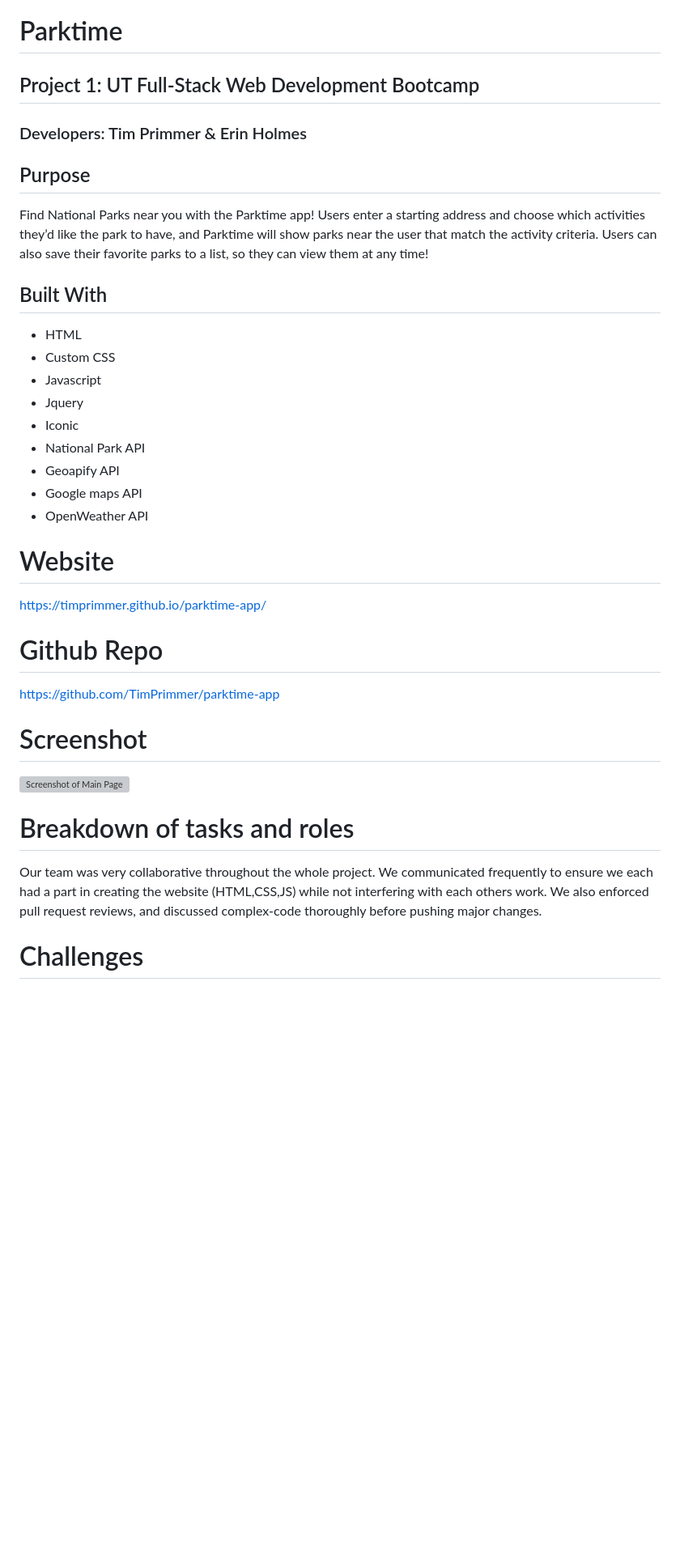
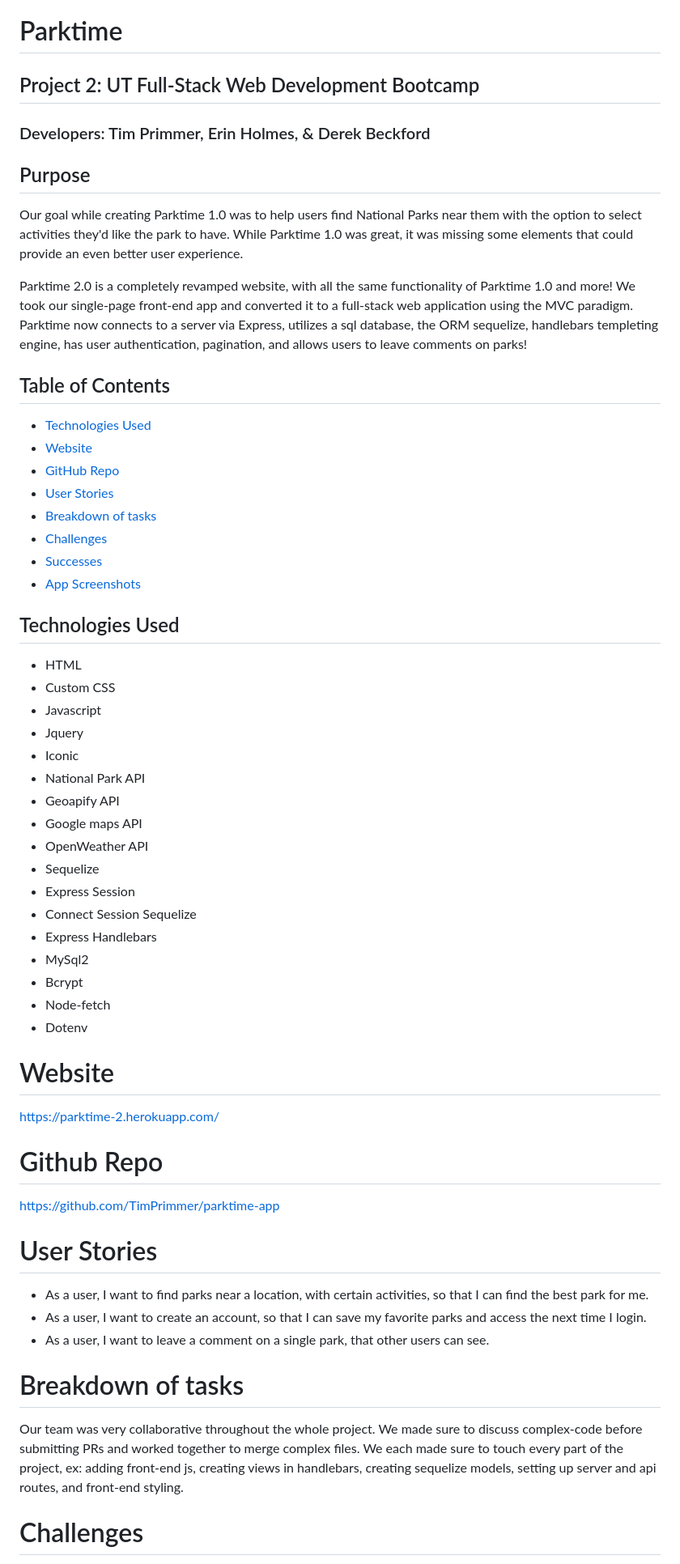
Before and after one commit to TimPrimmer/parktime-app, a Markdown page: README.md, the part around the change printed below. Shown: that part at 81% size. Rendered like a GitHub page; blank space fills up the shorter version; grey boxes are pictures that could not be loaded.

Commit message:
update readme and add new screenshots

```diff
--- a/README.md
+++ b/README.md
@@ -1,11 +1,23 @@
 # Parktime
-## Project 1: UT Full-Stack Web Development Bootcamp
-### Developers: Tim Primmer & Erin Holmes
+## Project 2: UT Full-Stack Web Development Bootcamp
+### Developers: Tim Primmer, Erin Holmes, & Derek Beckford
 
 ## Purpose
-Find National Parks near you with the Parktime app! Users enter a starting address and choose which activities they’d like the park to have, and Parktime will show parks near the user that match the activity criteria. Users can also save their favorite parks to a list, so they can view them at any time!
+Our goal while creating Parktime 1.0 was to help users find National Parks near them with the option to select activities they'd like the park to have. While Parktime 1.0 was great, it was missing some elements that could provide an even better user experience.
 
-## Built With
+Parktime 2.0 is a completely revamped website, with all the same functionality of Parktime 1.0 and more! We took our single-page front-end app and converted it to a full-stack web application using the MVC paradigm. Parktime now connects to a server via Express, utilizes a sql database, the ORM sequelize, handlebars templeting engine, has user authentication, pagination, and allows users to leave comments on parks!
+
+## Table of Contents
+* [Technologies Used](#technologies-used)
+* [Website](#website)
+* [GitHub Repo](#github-repo)
+* [User Stories](#user-stories)
+* [Breakdown of tasks](#breakdown-of-tasks)
+* [Challenges](#challenges)
+* [Successes](#successes)
+* [App Screenshots](#app-screenshots)
+
+## Technologies Used
 * HTML
 * Custom CSS
 * Javascript
@@ -15,16 +27,28 @@ Find National Parks near you with the Parktime app! Users enter a starting addre
 * Geoapify API
 * Google maps API
 * OpenWeather API
+* Sequelize
+* Express Session
+* Connect Session Sequelize
+* Express Handlebars
+* MySql2
+* Bcrypt
+* Node-fetch
+* Dotenv
 
 # Website
-https://timprimmer.github.io/parktime-app/
+https://parktime-2.herokuapp.com/
+
 # Github Repo
 https://github.com/TimPrimmer/parktime-app
 
-# Screenshot
-![Screenshot of Main Page](/assets/imgs/screenshot.png "Main Page")
+# User Stories
+* As a user, I want to find parks near a location, with certain activities, so that I can find the best park for me.
+* As a user, I want to create an account, so that I can save my favorite parks and access the next time I login.
+* As a user, I want to leave a comment on a single park, that other users can see.
 
-# Breakdown of tasks and roles
-Our team was very collaborative throughout the whole project. We communicated frequently to ensure we each had a part in creating the website (HTML,CSS,JS) while not interfering with each others work. We also enforced pull request reviews, and discussed complex-code thoroughly before pushing major changes.
+
+# Breakdown of tasks
+Our team was very collaborative throughout the whole project. We made sure to discuss complex-code before submitting PRs and worked together to merge complex files. We each made sure to touch every part of the project, ex: adding front-end js, creating views in handlebars, creating sequelize models, setting up server and api routes, and front-end styling.
 
 # Challenges
```
Also changed, not shown: other parts of README.md (+11 -2 lines), public/assets/imgs/Parktime-2-login.png (added), public/assets/imgs/screenshot.png (deleted), 3 other files.
